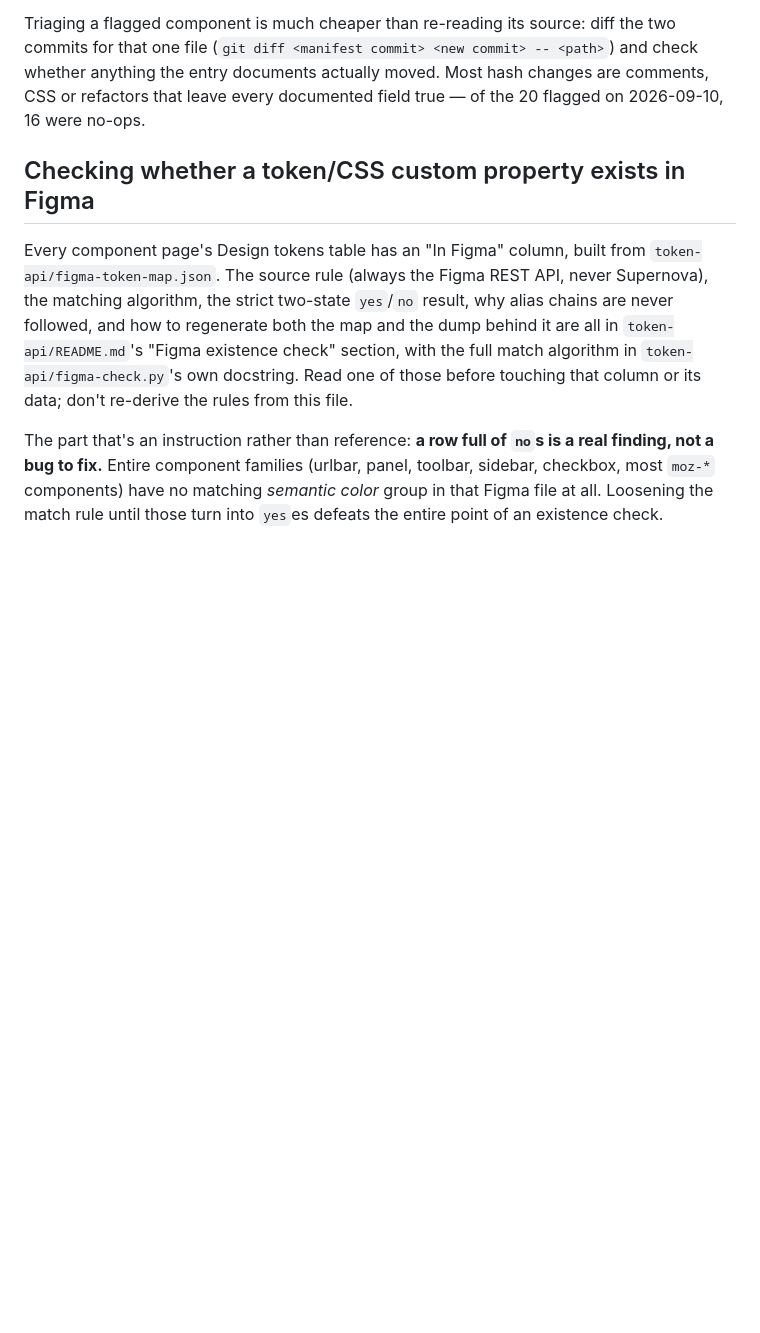
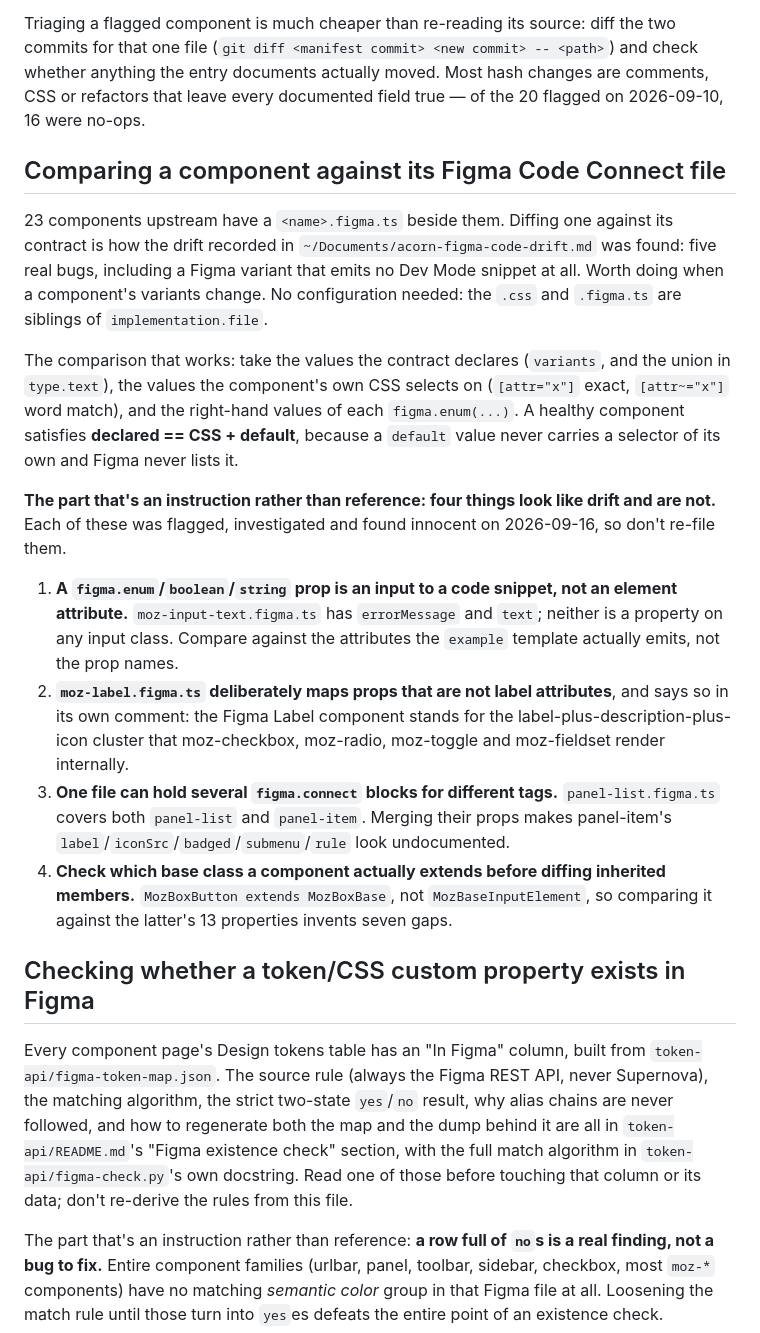
Before and after one commit to jsimplicio/acorn-contracts, a Markdown page: AGENTS.md, the part around the change. Drawn GitHub-style; blank space fills up the shorter version.

Commit message:
Record how to compare a component against its Code Connect file
Diffing a contract against its sibling .figma.ts is how the five bugs in
~/Documents/acorn-figma-code-drift.md were found, so the method belongs
here rather than in a session's memory. It needs no configuration: both the
.css and the .figma.ts sit beside implementation.file.

The instruction half is the four things that look like drift and are not.
All four were flagged, investigated and found innocent on 2026-09-16, and
each cost real time:

- a figma.enum/boolean/string prop is an input to a code snippet, not an
  element attribute (moz-input-text.figma.ts's errorMessage and text are
  properties of no input class)
- moz-label.figma.ts deliberately maps props that are not label attributes
  and explains why in its own comment
- one file can hold several figma.connect blocks for different tags, as
  panel-list.figma.ts does for panel-list and panel-item
- check which base class a component actually extends first: MozBoxButton
  extends MozBoxBase, so diffing it against MozBaseInputElement's 13
  properties invents seven gaps

```diff
--- a/AGENTS.md
+++ b/AGENTS.md
@@ -34,6 +34,19 @@ It only reads. `token-api/resolved/` and `figma-token-map.json` are verified in
 
 Triaging a flagged component is much cheaper than re-reading its source: diff the two commits for that one file (`git diff <manifest commit> <new commit> -- <path>`) and check whether anything the entry documents actually moved. Most hash changes are comments, CSS or refactors that leave every documented field true — of the 20 flagged on 2026-09-10, 16 were no-ops.
 
+## Comparing a component against its Figma Code Connect file
+
+23 components upstream have a `<name>.figma.ts` beside them. Diffing one against its contract is how the drift recorded in `~/Documents/acorn-figma-code-drift.md` was found: five real bugs, including a Figma variant that emits no Dev Mode snippet at all. Worth doing when a component's variants change. No configuration needed: the `.css` and `.figma.ts` are siblings of `implementation.file`.
+
+The comparison that works: take the values the contract declares (`variants`, and the union in `type.text`), the values the component's own CSS selects on (`[attr="x"]` exact, `[attr~="x"]` word match), and the right-hand values of each `figma.enum(...)`. A healthy component satisfies **declared == CSS + default**, because a `default` value never carries a selector of its own and Figma never lists it.
+
+**The part that's an instruction rather than reference: four things look like drift and are not.** Each of these was flagged, investigated and found innocent on 2026-09-16, so don't re-file them.
+
+1. **A `figma.enum`/`boolean`/`string` prop is an input to a code snippet, not an element attribute.** `moz-input-text.figma.ts` has `errorMessage` and `text`; neither is a property on any input class. Compare against the attributes the `example` template actually emits, not the prop names.
+2. **`moz-label.figma.ts` deliberately maps props that are not label attributes**, and says so in its own comment: the Figma Label component stands for the label-plus-description-plus-icon cluster that moz-checkbox, moz-radio, moz-toggle and moz-fieldset render internally.
+3. **One file can hold several `figma.connect` blocks for different tags.** `panel-list.figma.ts` covers both `panel-list` and `panel-item`. Merging their props makes panel-item's `label`/`iconSrc`/`badged`/`submenu`/`rule` look undocumented.
+4. **Check which base class a component actually extends before diffing inherited members.** `MozBoxButton extends MozBoxBase`, not `MozBaseInputElement`, so comparing it against the latter's 13 properties invents seven gaps.
+
 ## Checking whether a token/CSS custom property exists in Figma
 
 Every component page's Design tokens table has an "In Figma" column, built from `token-api/figma-token-map.json`. The source rule (always the Figma REST API, never Supernova), the matching algorithm, the strict two-state `yes`/`no` result, why alias chains are never followed, and how to regenerate both the map and the dump behind it are all in `token-api/README.md`'s "Figma existence check" section, with the full match algorithm in `token-api/figma-check.py`'s own docstring. Read one of those before touching that column or its data; don't re-derive the rules from this file.
```
